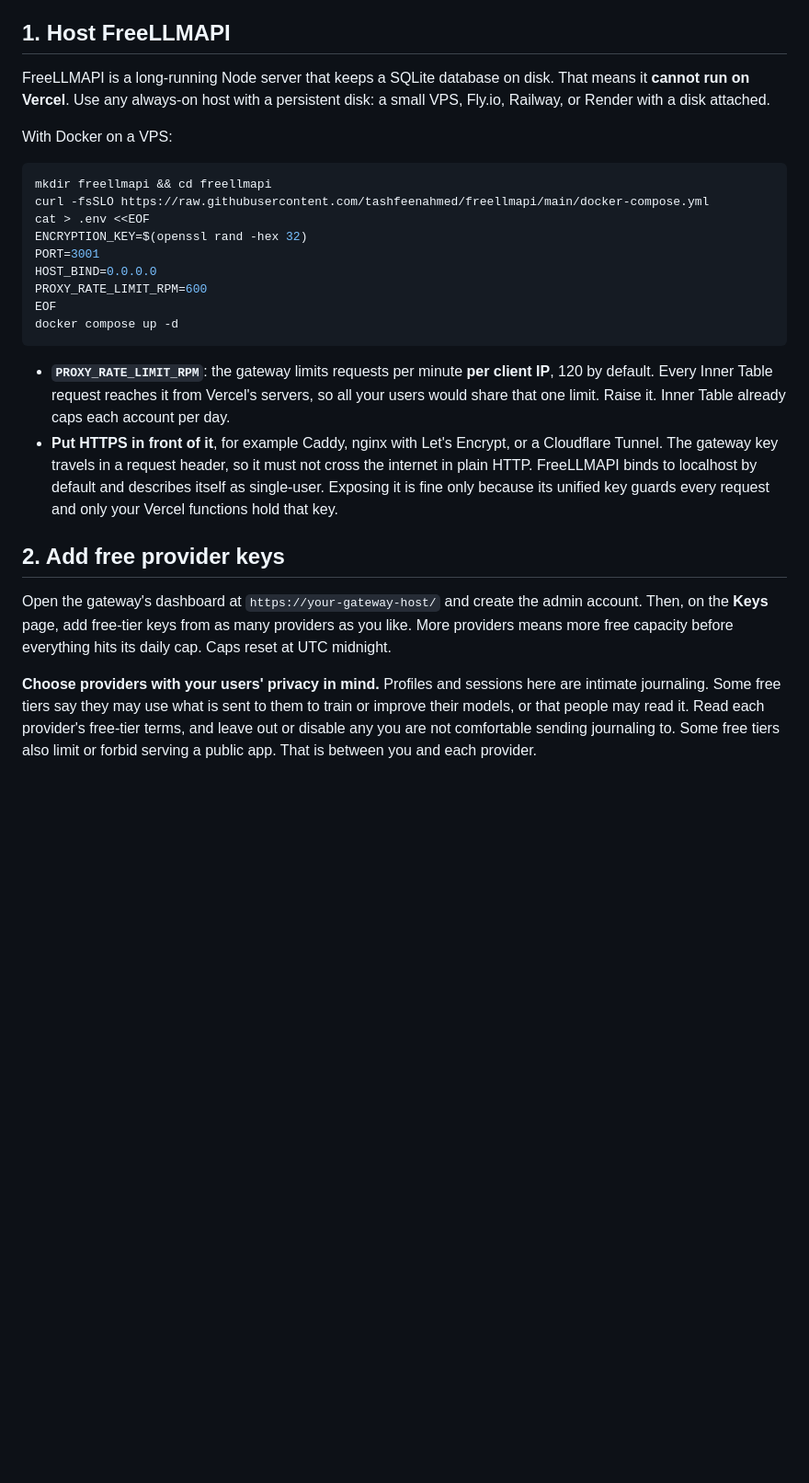
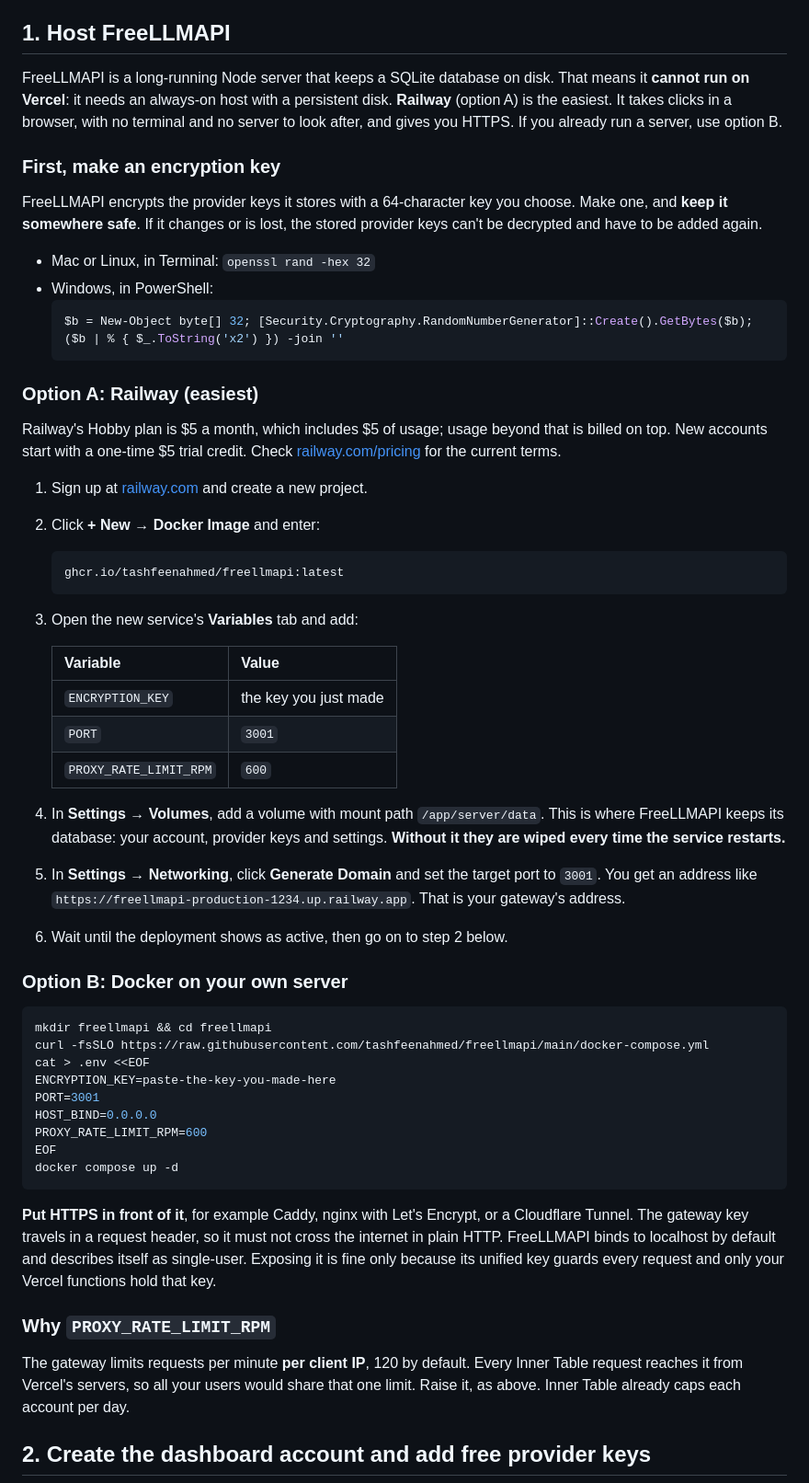
Before and after one commit to joman124/ifs-agents, a Markdown page: docs/free-ai.md, the part around one of its changes. Shown at 92% size. Drawn GitHub-style; blank space fills up the shorter version.

````diff
--- a/docs/free-ai.md
+++ b/docs/free-ai.md
@@ -38,16 +38,60 @@ Groq, Cerebras, Mistral, OpenRouter's free models and so on.
 ## 1. Host FreeLLMAPI
 
 FreeLLMAPI is a long-running Node server that keeps a SQLite database on disk.
-That means it **cannot run on Vercel**. Use any always-on host with a
-persistent disk: a small VPS, Fly.io, Railway, or Render with a disk attached.
+That means it **cannot run on Vercel**: it needs an always-on host with a
+persistent disk. **Railway** (option A) is the easiest. It takes clicks in a
+browser, with no terminal and no server to look after, and gives you HTTPS. If
+you already run a server, use option B.
 
-With Docker on a VPS:
+### First, make an encryption key
+
+FreeLLMAPI encrypts the provider keys it stores with a 64-character key you
+choose. Make one, and **keep it somewhere safe**. If it changes or is lost,
+the stored provider keys can't be decrypted and have to be added again.
+
+- Mac or Linux, in Terminal: `openssl rand -hex 32`
+- Windows, in PowerShell:
+  ```powershell
+  $b = New-Object byte[] 32; [Security.Cryptography.RandomNumberGenerator]::Create().GetBytes($b); ($b | % { $_.ToString('x2') }) -join ''
+  ```
+
+### Option A: Railway (easiest)
+
+Railway's Hobby plan is $5 a month, which includes $5 of usage; usage beyond
+that is billed on top. New accounts start with a one-time $5 trial credit.
+Check [railway.com/pricing](https://railway.com/pricing) for the current
+terms.
+
+1. Sign up at [railway.com](https://railway.com) and create a new project.
+2. Click **+ New → Docker Image** and enter:
+   ```
+   ghcr.io/tashfeenahmed/freellmapi:latest
+   ```
+3. Open the new service's **Variables** tab and add:
+
+   | Variable | Value |
+   |---|---|
+   | `ENCRYPTION_KEY` | the key you just made |
+   | `PORT` | `3001` |
+   | `PROXY_RATE_LIMIT_RPM` | `600` |
+
+4. In **Settings → Volumes**, add a volume with mount path
+   `/app/server/data`. This is where FreeLLMAPI keeps its database: your
+   account, provider keys and settings. **Without it they are wiped every
+   time the service restarts.**
+5. In **Settings → Networking**, click **Generate Domain** and set the target
+   port to `3001`. You get an address like
+   `https://freellmapi-production-1234.up.railway.app`. That is your gateway's
+   address.
+6. Wait until the deployment shows as active, then go on to step 2 below.
+
+### Option B: Docker on your own server
 
 ```sh
 mkdir freellmapi && cd freellmapi
 curl -fsSLO https://raw.githubusercontent.com/tashfeenahmed/freellmapi/main/docker-compose.yml
 cat > .env <<EOF
-ENCRYPTION_KEY=$(openssl rand -hex 32)
+ENCRYPTION_KEY=paste-the-key-you-made-here
 PORT=3001
 HOST_BIND=0.0.0.0
 PROXY_RATE_LIMIT_RPM=600
@@ -55,28 +99,19 @@ EOF
 docker compose up -d
 ```
 
-- **`PROXY_RATE_LIMIT_RPM`**: the gateway limits requests per minute **per
-  client IP**, 120 by default. Every Inner Table request reaches it from
-  Vercel's servers, so all your users would share that one limit. Raise it.
-  Inner Table already caps each account per day.
-- **Put HTTPS in front of it**, for example Caddy, nginx with Let's Encrypt,
-  or a Cloudflare Tunnel. The gateway key travels in a request header, so it
-  must not cross the internet in plain HTTP. FreeLLMAPI binds to localhost by
-  default and describes itself as single-user. Exposing it is fine only
-  because its unified key guards every request and only your Vercel functions
-  hold that key.
+**Put HTTPS in front of it**, for example Caddy, nginx with Let's Encrypt,
+or a Cloudflare Tunnel. The gateway key travels in a request header, so it
+must not cross the internet in plain HTTP. FreeLLMAPI binds to localhost by
+default and describes itself as single-user. Exposing it is fine only because
+its unified key guards every request and only your Vercel functions hold that
+key.
 
-## 2. Add free provider keys
+### Why `PROXY_RATE_LIMIT_RPM`
 
-Open the gateway's dashboard at `https://your-gateway-host/` and create the
-admin account. Then, on the **Keys** page, add free-tier keys from as many
-providers as you like. More providers means more free capacity before
-everything hits its daily cap. Caps reset at UTC midnight.
+The gateway limits requests per minute **per client IP**, 120 by default.
+Every Inner Table request reaches it from Vercel's servers, so all your users
+would share that one limit. Raise it, as above. Inner Table already caps each
+account per day.
 
-**Choose providers with your users' privacy in mind.** Profiles and
-sessions here are intimate journaling. Some free tiers say they may use what
-is sent to them to train or improve their models, or that people may read it.
-Read each provider's free-tier terms, and leave out or disable any you are not
-comfortable sending journaling to. Some free tiers also limit or forbid
-serving a public app. That is between you and each provider.
+## 2. Create the dashboard account and add free provider keys
 
````
Also changed, not shown: other parts of docs/free-ai.md (+48 -12 lines), README.md (+5 -3 lines).
